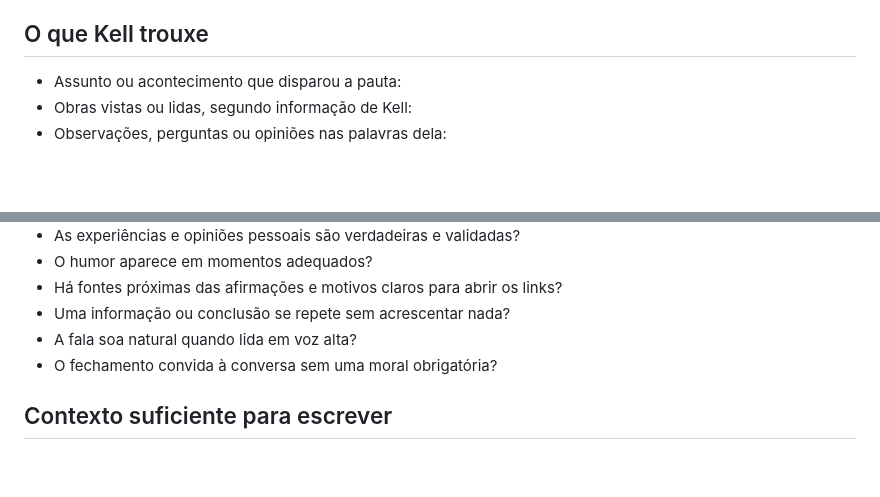
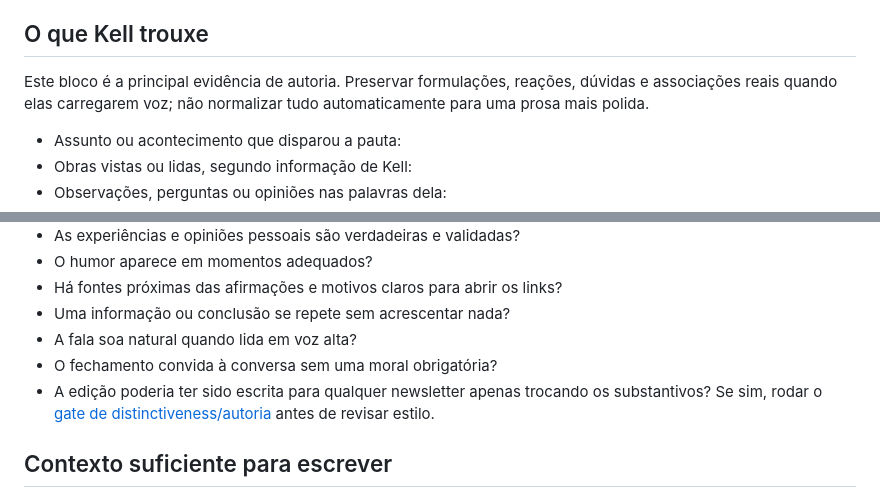
Before and after one commit to eusouakell/cereja-editorial-engine, a Markdown page: formats/newsletter/brief-template.md, 2 parts joined by grey strips. GitHub-like rendering; blank space fills up the shorter version.

Commit message:
editorial: make human authorship evidence explicit in newsletter brief

```diff
--- a/formats/newsletter/brief-template.md
+++ b/formats/newsletter/brief-template.md
@@ -11,6 +11,8 @@ Modelo de trabalho. Preencher o necessário e apagar os campos de produção ant
 - Situação: pesquisa / briefing / rascunho / revisão de Kell / aprovado.
 
 ## O que Kell trouxe
+
+Este bloco é a principal evidência de autoria. Preservar formulações, reações, dúvidas e associações reais quando elas carregarem voz; não normalizar tudo automaticamente para uma prosa mais polida.
 
 - Assunto ou acontecimento que disparou a pauta:
 - Obras vistas ou lidas, segundo informação de Kell:
@@ -79,6 +81,7 @@ A mídia pode trazer uma referência, uma pausa, uma demonstração ou uma reaç
 - Uma informação ou conclusão se repete sem acrescentar nada?
 - A fala soa natural quando lida em voz alta?
 - O fechamento convida à conversa sem uma moral obrigatória?
+- A edição poderia ter sido escrita para qualquer newsletter apenas trocando os substantivos? Se sim, rodar o [gate de distinctiveness/autoria](../../gates/distinctiveness.md) antes de revisar estilo.
 
 ## Contexto suficiente para escrever
 
```
